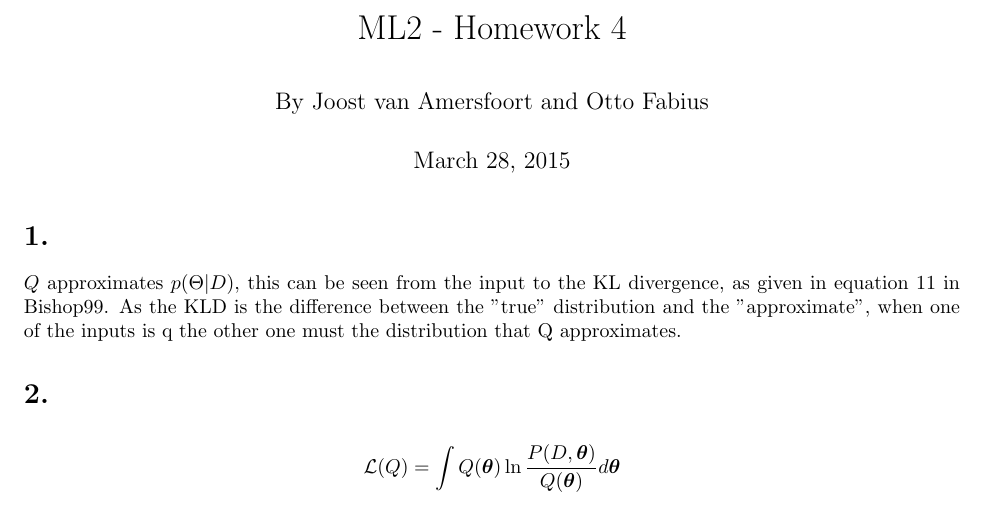
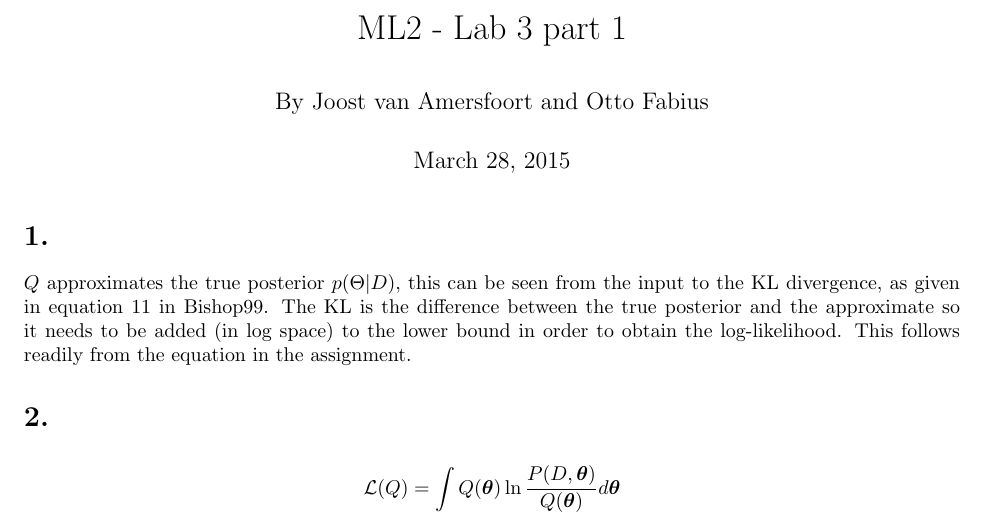
Before and after one commit to afcarl/ML2, a LaTeX document (lab3/lab3_part1.tex): part of page 1 of 5, cut at the place of the change. Compiled offline with pdfLaTeX.

Commit message:
lowerbound lab3 part 1

```diff
--- a/lab3/lab3_part1.tex
+++ b/lab3/lab3_part1.tex
@@ -14,13 +14,13 @@
 
 \begin{document}
 
-\title{ML2 - Homework 4}
+\title{ML2 - Lab 3 part 1}
 \author{By Joost van Amersfoort and Otto Fabius}
 \maketitle
 
 \section*{1.}
 
-$Q$ approximates $p(\Theta|D)$, this can be seen from the input to the KL divergence, as given in equation 11 in Bishop99. As the KLD is the difference between the "true" distribution and the "approximate", when one of the inputs is q the other one must the distribution that Q approximates.
+$Q$ approximates the true posterior $p(\Theta|D)$, this can be seen from the input to the KL divergence, as given in equation 11 in Bishop99. The KL is the difference between the true posterior and the approximate so it needs to be added (in log space) to the lower bound in order to obtain the log-likelihood. This follows readily from the equation in the assignment.
 
 \section*{2.}
 
```
Also changed, not shown: lab3/lab3_part1_answers.pdf (added), 2 other files.
